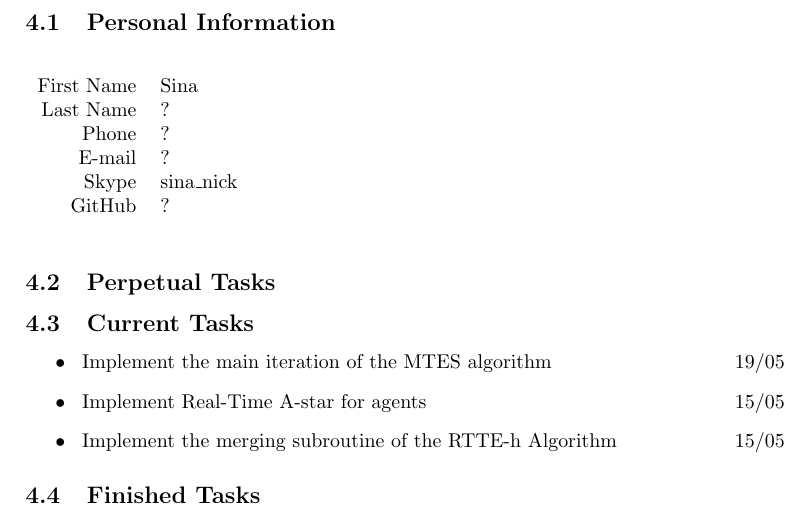
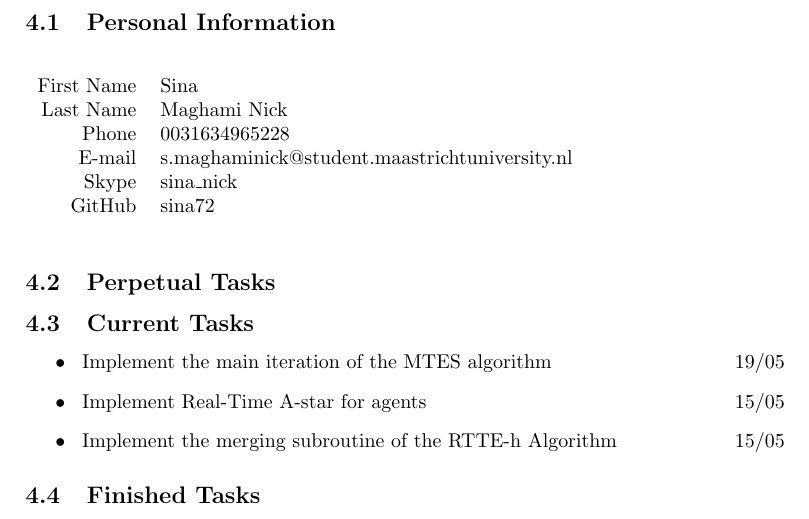
Before and after one commit to probject22/SneakyThief4, a LaTeX document (task_division/division_overview.tex, which reads task_division/sina.tex): part of page 6 of 8, cut so that both start at the same text. Compiled offline with pdfLaTeX.

Commit message:
Updates from ShareLaTeX

```diff
--- a/task_division/sina.tex
+++ b/task_division/sina.tex
@@ -2,11 +2,11 @@
 \begin{table}[h!]
 	\begin{tabular}{rl}
 	First Name 	& Sina\\
-	Last Name	& ?\\
-	Phone		& ?\\
-	E-mail		& ?\\
+	Last Name	& Maghami Nick\\
+	Phone		& 0031634965228\\
+	E-mail		& s.maghaminick@student.maastrichtuniversity.nl\\
 	Skype		& sina\_nick\\
-	GitHub		& ?
+	GitHub		& sina72
 \end{tabular}
 \end{table}
 
```
Also changed, not shown: report/main.tex (+1 -1 lines).
